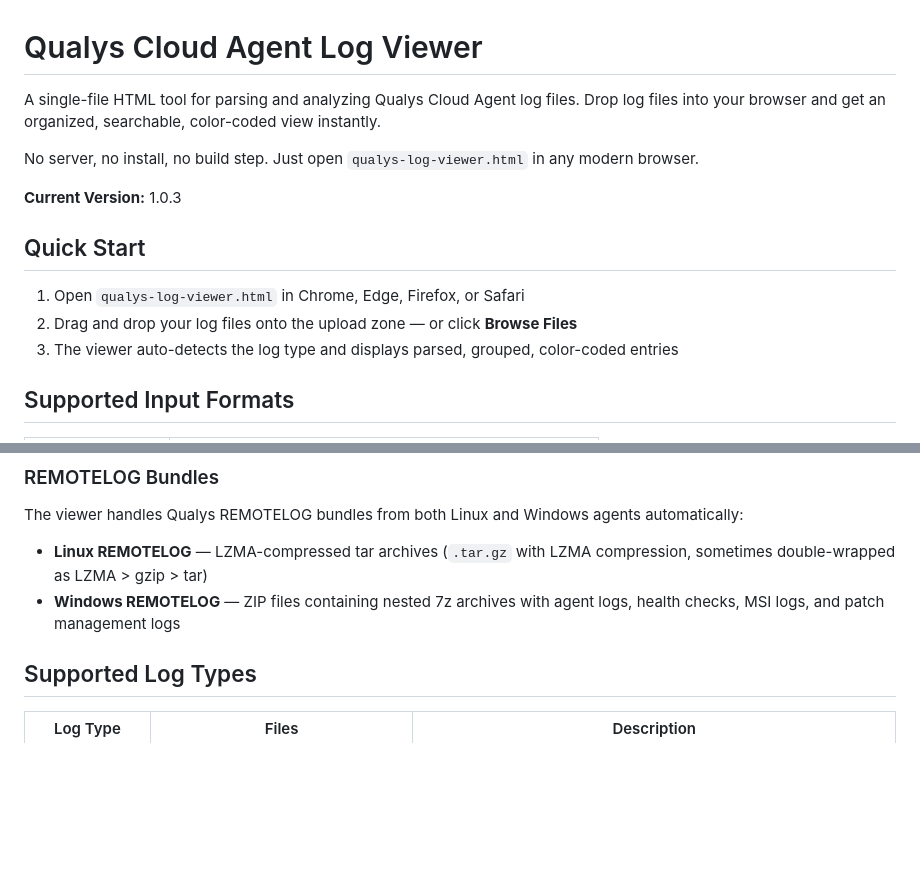
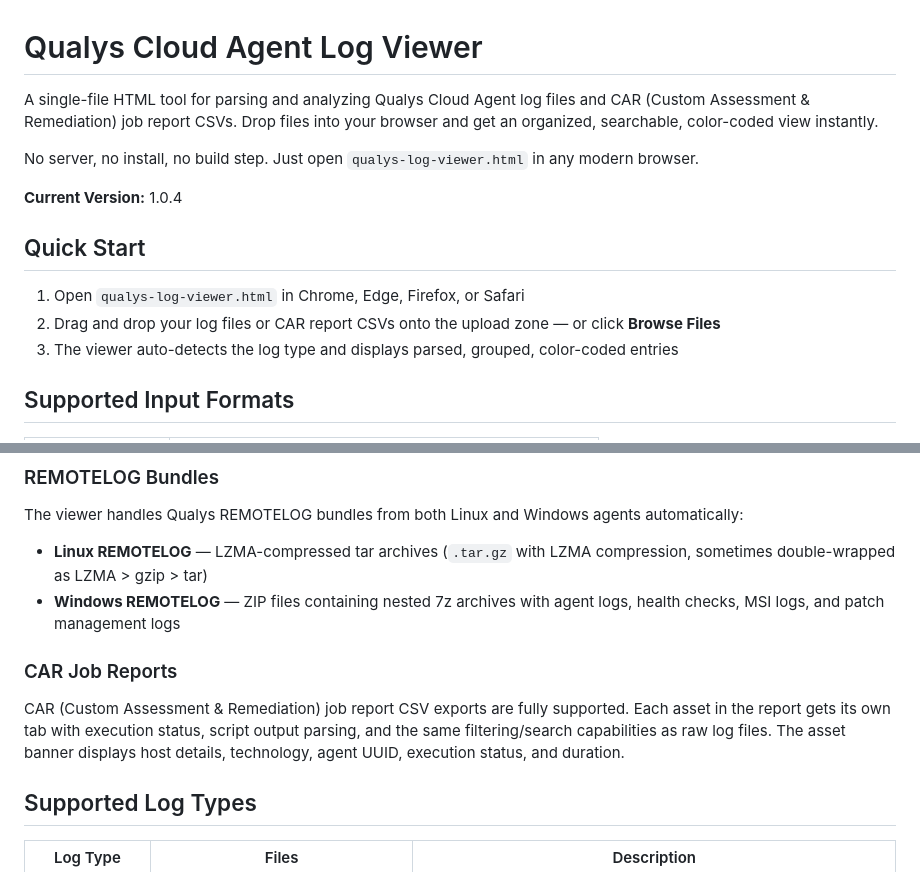
Before and after one commit to netsecops-76/Public-Security-Resources, a Markdown page: Qualys Cloud Agent Log Viewer/README.md, 2 parts joined by grey strips. GitHub-like rendering; blank space fills up the shorter version.

Commit message:
Document CAR job report CSV support in README and DEPLOYMENT
Added CAR report section to README, updated description and quick
start to mention CAR reports alongside log files, updated
DEPLOYMENT intro to list CAR reports as a supported input type.

```diff
--- a/Qualys Cloud Agent Log Viewer/README.md
+++ b/Qualys Cloud Agent Log Viewer/README.md
@@ -1,15 +1,15 @@
 # Qualys Cloud Agent Log Viewer
 
-A single-file HTML tool for parsing and analyzing Qualys Cloud Agent log files. Drop log files into your browser and get an organized, searchable, color-coded view instantly.
+A single-file HTML tool for parsing and analyzing Qualys Cloud Agent log files and CAR (Custom Assessment & Remediation) job report CSVs. Drop files into your browser and get an organized, searchable, color-coded view instantly.
 
 No server, no install, no build step. Just open `qualys-log-viewer.html` in any modern browser.
 
-**Current Version:** 1.0.3
+**Current Version:** 1.0.4
 
 ## Quick Start
 
 1. Open `qualys-log-viewer.html` in Chrome, Edge, Firefox, or Safari
-2. Drag and drop your log files onto the upload zone — or click **Browse Files**
+2. Drag and drop your log files or CAR report CSVs onto the upload zone — or click **Browse Files**
 3. The viewer auto-detects the log type and displays parsed, grouped, color-coded entries
 
 ## Supported Input Formats
@@ -30,6 +30,10 @@ The viewer handles Qualys REMOTELOG bundles from both Linux and Windows agents a
 
 - **Linux REMOTELOG** — LZMA-compressed tar archives (`.tar.gz` with LZMA compression, sometimes double-wrapped as LZMA > gzip > tar)
 - **Windows REMOTELOG** — ZIP files containing nested 7z archives with agent logs, health checks, MSI logs, and patch management logs
+
+### CAR Job Reports
+
+CAR (Custom Assessment & Remediation) job report CSV exports are fully supported. Each asset in the report gets its own tab with execution status, script output parsing, and the same filtering/search capabilities as raw log files. The asset banner displays host details, technology, agent UUID, execution status, and duration.
 
 ## Supported Log Types
 
```
Also changed, not shown: Qualys Cloud Agent Log Viewer/DEPLOYMENT.md (+1 -1 lines).
